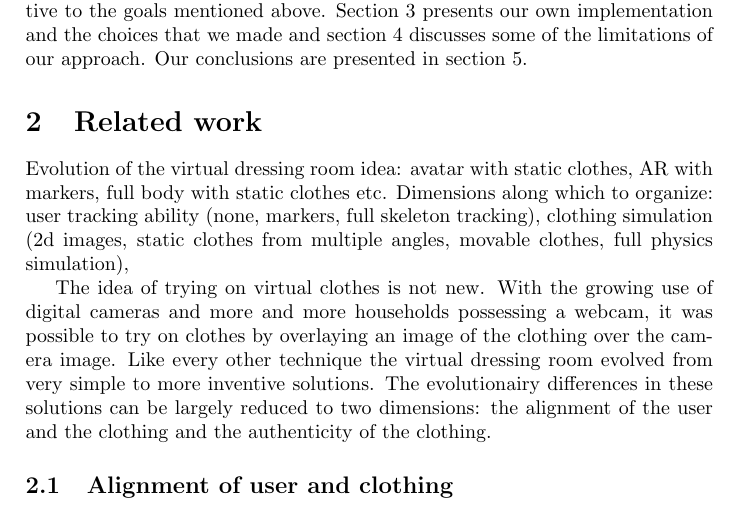
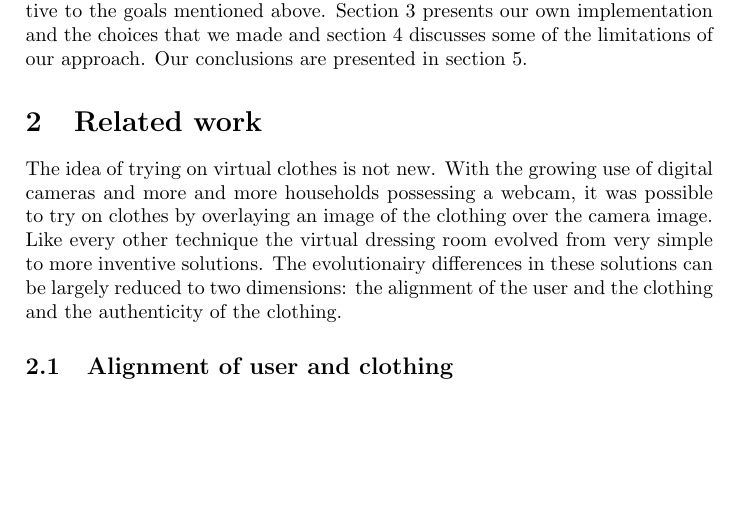
Before and after one commit to anthonyheckmann/KinectDressingRoom, a LaTeX paper (Report/KinectDressingRoom-report.tex): part of page 2 of 7, cut so that both start at the same text, the shorter picture padded with empty space. Compiled offline with pdfLaTeX.

Commit message:
Deleted some small part

```diff
--- a/Report/KinectDressingRoom-report.tex
+++ b/Report/KinectDressingRoom-report.tex
@@ -45,8 +45,6 @@ The rest of this paper is organized as follows. Section \ref{sec:related_work} d
 
 \section{Related work}
 \label{sec:related_work}
-
-Evolution of the virtual dressing room idea: avatar with static clothes, AR with markers, full body with static clothes etc. Dimensions along which to organize: user tracking ability (none, markers, full skeleton tracking), clothing simulation (2d images, static clothes from multiple angles, movable clothes, full physics simulation),
 
 The idea of trying on virtual clothes is not new. With the growing use of digital cameras and more and more households possessing a webcam, it was possible to try on clothes by overlaying an image of the clothing over the camera image. Like every other technique the virtual dressing room evolved from very simple to more inventive solutions. The evolutionairy differences in these solutions can be largely reduced to two dimensions: the alignment of the user and the clothing and the authenticity of the clothing.
 
```
